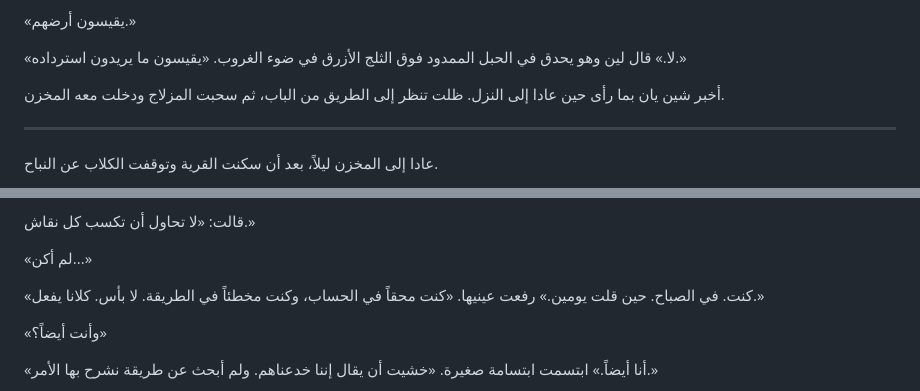
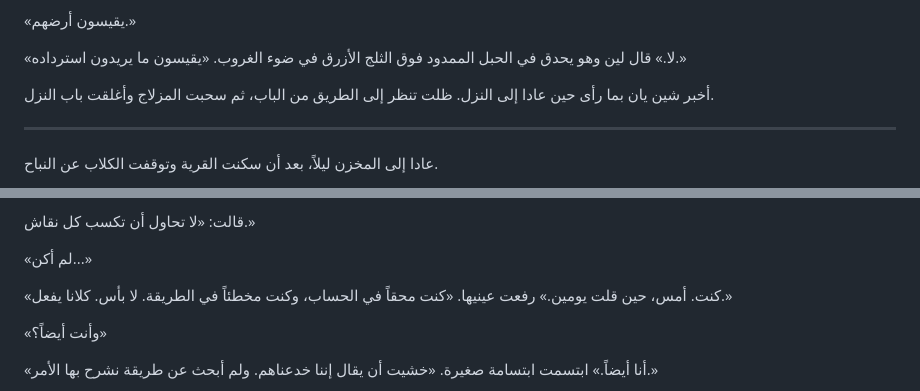
Before and after one commit to learned16/novel, a Markdown page: chapters/016.md, 2 parts joined by grey strips. Rendered like a GitHub page.

Commit message:
تحرير الفصل 16: مراجعة نهائية

```diff
--- a/chapters/016.md
+++ b/chapters/016.md
@@ -197,7 +197,7 @@
 
 «لا.» قال لين وهو يحدق في الحبل الممدود فوق الثلج الأزرق في ضوء الغروب. «يقيسون ما يريدون استرداده.»
 
-أخبر شين يان بما رأى حين عادا إلى النزل. ظلت تنظر إلى الطريق من الباب، ثم سحبت المزلاج ودخلت معه المخزن.
+أخبر شين يان بما رأى حين عادا إلى النزل. ظلت تنظر إلى الطريق من الباب، ثم سحبت المزلاج وأغلقت باب النزل.
 
 ***
 
@@ -217,7 +217,7 @@
 
 «لم أكن...»
 
-«كنت. في الصباح. حين قلت يومين.» رفعت عينيها. «كنت محقاً في الحساب، وكنت مخطئاً في الطريقة. لا بأس. كلانا يفعل.»
+«كنت. أمس، حين قلت يومين.» رفعت عينيها. «كنت محقاً في الحساب، وكنت مخطئاً في الطريقة. لا بأس. كلانا يفعل.»
 
 «وأنت أيضاً؟»
 
```
